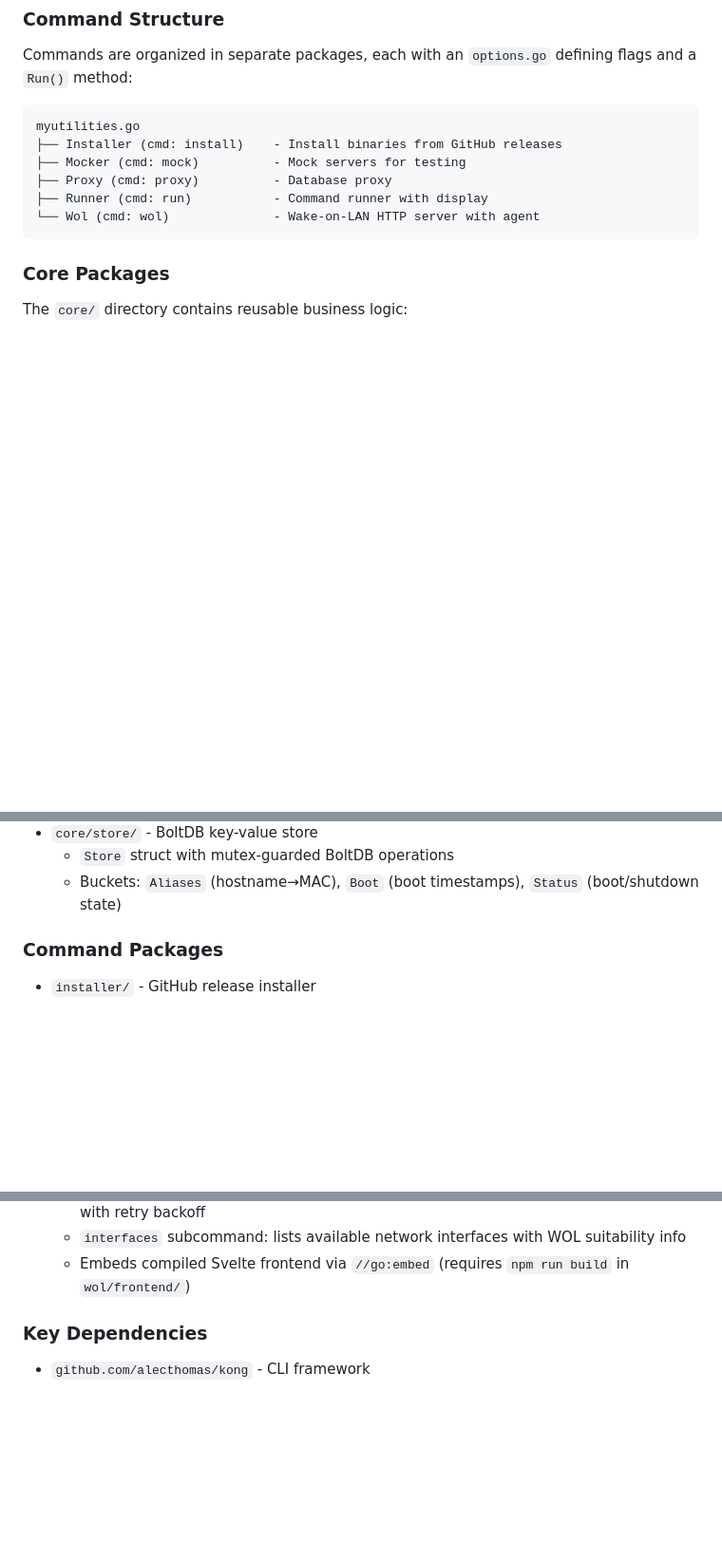
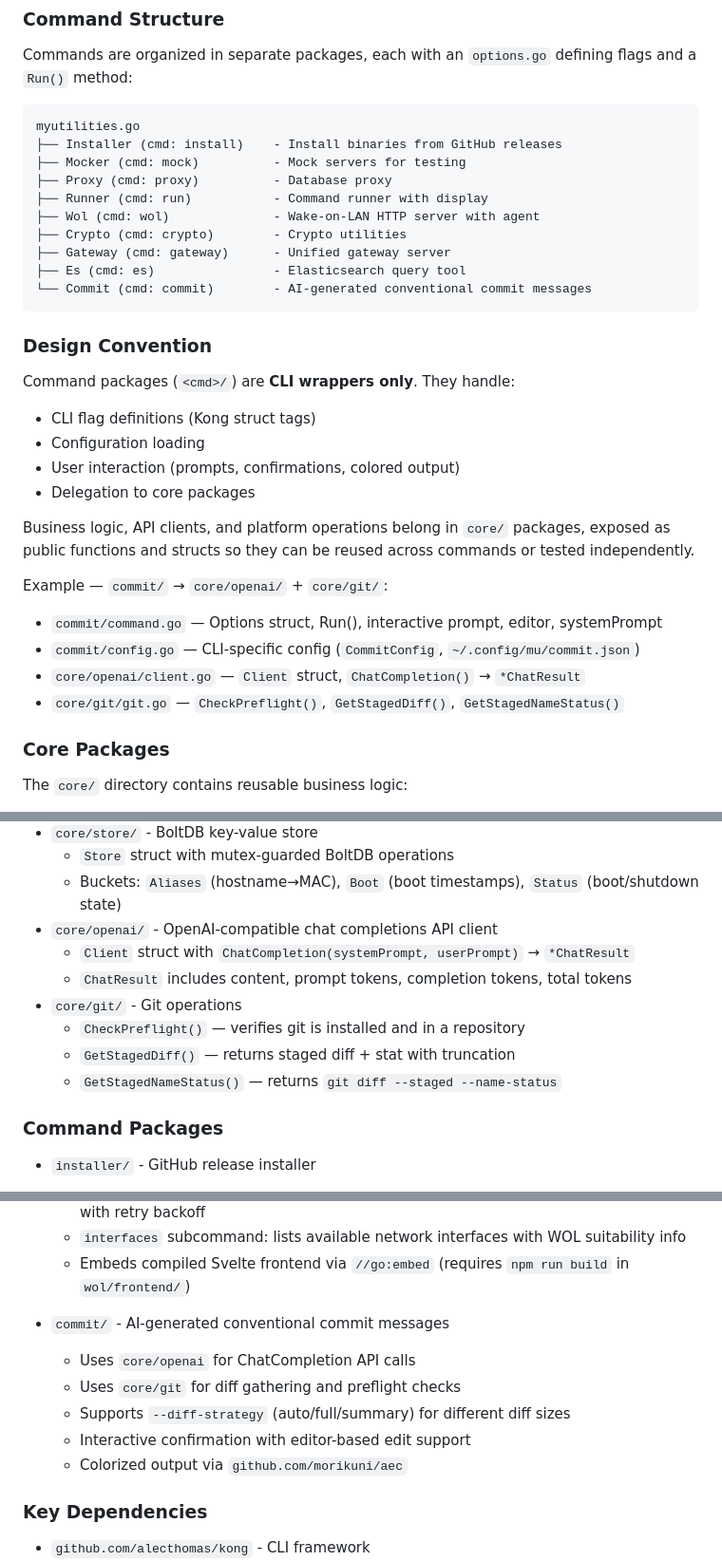
Before and after one commit to yusiwen/myUtilities, a Markdown page: AGENTS.md, 3 parts joined by grey strips. Shown at 95% size. Rendered like a GitHub page; blank space fills up the shorter version.

Commit message:
docs: document command-as-CLI-wrapper design convention and core package structure

````diff
--- a/AGENTS.md
+++ b/AGENTS.md
@@ -64,8 +64,31 @@ myutilities.go
 ├── Mocker (cmd: mock)          - Mock servers for testing
 ├── Proxy (cmd: proxy)          - Database proxy
 ├── Runner (cmd: run)           - Command runner with display
-└── Wol (cmd: wol)              - Wake-on-LAN HTTP server with agent
+├── Wol (cmd: wol)              - Wake-on-LAN HTTP server with agent
+├── Crypto (cmd: crypto)        - Crypto utilities
+├── Gateway (cmd: gateway)      - Unified gateway server
+├── Es (cmd: es)                - Elasticsearch query tool
+└── Commit (cmd: commit)        - AI-generated conventional commit messages
 ```
+
+### Design Convention
+
+Command packages (`<cmd>/`) are **CLI wrappers only**. They handle:
+
+- CLI flag definitions (Kong struct tags)
+- Configuration loading
+- User interaction (prompts, confirmations, colored output)
+- Delegation to core packages
+
+Business logic, API clients, and platform operations belong in `core/` packages, exposed as
+public functions and structs so they can be reused across commands or tested independently.
+
+Example — `commit/` → `core/openai/` + `core/git/`:
+
+- `commit/command.go` — Options struct, Run(), interactive prompt, editor, systemPrompt
+- `commit/config.go` — CLI-specific config (`CommitConfig`, `~/.config/mu/commit.json`)
+- `core/openai/client.go` — `Client` struct, `ChatCompletion()` → `*ChatResult`
+- `core/git/git.go` — `CheckPreflight()`, `GetStagedDiff()`, `GetStagedNameStatus()`
 
 ### Core Packages
 
@@ -87,6 +110,13 @@ The `core/` directory contains reusable business logic:
 - `core/store/` - BoltDB key-value store
   - `Store` struct with mutex-guarded BoltDB operations
   - Buckets: `Aliases` (hostname→MAC), `Boot` (boot timestamps), `Status` (boot/shutdown state)
+- `core/openai/` - OpenAI-compatible chat completions API client
+  - `Client` struct with `ChatCompletion(systemPrompt, userPrompt)` → `*ChatResult`
+  - `ChatResult` includes content, prompt tokens, completion tokens, total tokens
+- `core/git/` - Git operations
+  - `CheckPreflight()` — verifies git is installed and in a repository
+  - `GetStagedDiff()` — returns staged diff + stat with truncation
+  - `GetStagedNameStatus()` — returns `git diff --staged --name-status`
 
 ### Command Packages
 
@@ -114,6 +144,13 @@ The `core/` directory contains reusable business logic:
   - `agent` subcommand: sends boot/shutdown/register notifications to the WOL server with retry backoff
   - `interfaces` subcommand: lists available network interfaces with WOL suitability info
   - Embeds compiled Svelte frontend via `//go:embed` (requires `npm run build` in `wol/frontend/`)
+
+- `commit/` - AI-generated conventional commit messages
+  - Uses `core/openai` for ChatCompletion API calls
+  - Uses `core/git` for diff gathering and preflight checks
+  - Supports `--diff-strategy` (auto/full/summary) for different diff sizes
+  - Interactive confirmation with editor-based edit support
+  - Colorized output via `github.com/morikuni/aec`
 
 ### Key Dependencies
 
````
